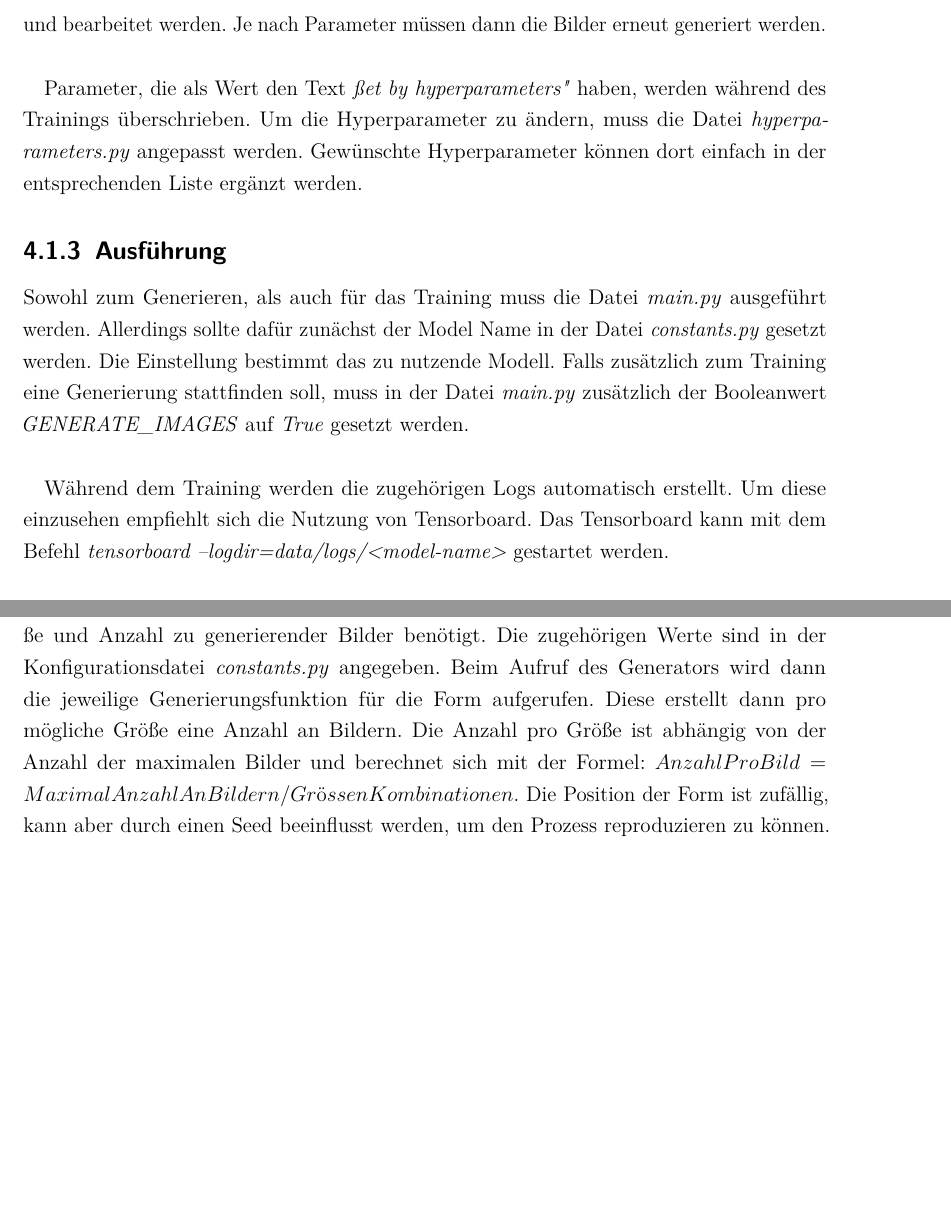
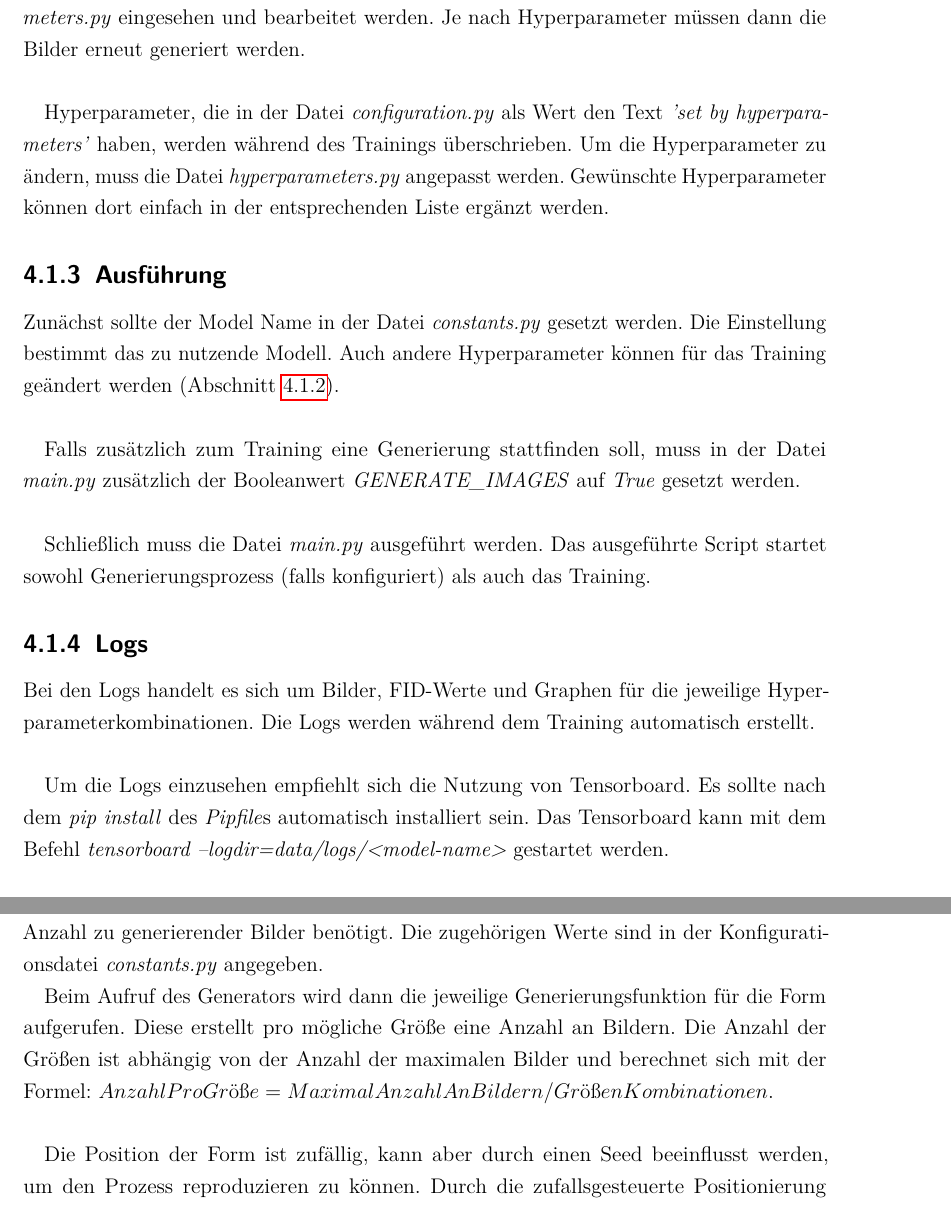
Before and after one commit to Alken0/studienarbeit, a LaTeX thesis (latex/main.tex, which reads latex/kapitel/4_implementierung/implementierung.tex): two parts of pages 24 and 26 of 48 before the commit and two parts of pages 24 and 27 of 49 after it, joined at a grey line, cut so that both start at the same text, the shorter picture padded with empty space. Compiled offline with pdfLaTeX.

Commit message:
add paragraphs

```diff
--- a/latex/kapitel/4_implementierung/implementierung.tex
+++ b/latex/kapitel/4_implementierung/implementierung.tex
@@ -17,29 +17,43 @@ Das Virtual Environment verhindert insbesondere Version Conflicts in Python.
 \newline
 
 Aufgrund der trivialen Installation des Projekts werden an dieser Stelle nur die wichtigsten Dependencies für Vergleiche genannt.
+
 Dabei handelt es sich um Python 3.9, Tensorflow 2.6 und Keras 2.8.
 Es ist anzumerken, dass Tensorflow mithilfe von CUDA optimiert wurde.
 CUDA erlaubt die Ausführung der Trainings auf der GPU, was den Trainingsprozess stark beschleunigt.
 
 \subsection{Konfiguration}
-Für das Projekt existieren sehr viele Parameter, wie zum Beispiel die Anzahl an Bildern pro Label oder auch die exakten Werte für Hyperparameter.
-All diese Konfigurationen können innerhalb der Dateien \textit{configuration.py} und \textit{hyperparameters.py} eingesehen und bearbeitet werden.
-Je nach Parameter müssen dann die Bilder erneut generiert werden.
+\label{chapter:configuration-hyperparams}
+Für das Projekt existieren diverse Hyperparameter, wie zum Beispiel die Anzahl an Bildern pro Label oder auch die exakten Werte für Hyperparameter.
 \newline
 
-Parameter, die als Wert den Text \textit{"set by hyperparameters"} haben, werden während des Trainings überschrieben.
+Alle Konfigurationen können innerhalb der Dateien \textit{configuration.py} und \textit{hyperparameters.py} eingesehen und bearbeitet werden.
+Je nach Hyperparameter müssen dann die Bilder erneut generiert werden.
+\newline
+
+Hyperparameter, die in der Datei \textit{configuration.py} als Wert den Text \textit{'set by hyperparameters'} haben, werden während des Trainings überschrieben.
 Um die Hyperparameter zu ändern, muss die Datei \textit{hyperparameters.py} angepasst werden.
 Gewünschte Hyperparameter können dort einfach in der entsprechenden Liste ergänzt werden.
 
 \subsection{Ausführung}
-Sowohl zum Generieren, als auch für das Training muss die Datei \textit{main.py} ausgeführt werden.
-Allerdings sollte dafür zunächst der Model Name in der Datei \textit{constants.py} gesetzt werden.
+Zunächst sollte der Model Name in der Datei \textit{constants.py} gesetzt werden.
 Die Einstellung bestimmt das zu nutzende Modell.
+Auch andere Hyperparameter können für das Training geändert werden (\cref{chapter:configuration-hyperparams}).
+\newline
+
 Falls zusätzlich zum Training eine Generierung stattfinden soll, muss in der Datei \textit{main.py} zusätzlich der Booleanwert \textit{GENERATE\_IMAGES} auf \textit{True} gesetzt werden.
 \newline
 
-Während dem Training werden die zugehörigen Logs automatisch erstellt.
-Um diese einzusehen empfiehlt sich die Nutzung von Tensorboard.
+Schließlich muss die Datei \textit{main.py} ausgeführt werden.
+Das ausgeführte Script startet sowohl Generierungsprozess (falls konfiguriert) als auch das Training.
+
+\subsection{Logs}
+Bei den Logs handelt es sich um Bilder, FID-Werte und Graphen für die jeweilige Hyperparameterkombinationen.
+Die Logs werden während dem Training automatisch erstellt.
+\newline
+
+Um die Logs einzusehen empfiehlt sich die Nutzung von Tensorboard.
+Es sollte nach dem \textit{pip install} des \textit{Pipfile}s automatisch installiert sein.
 Das Tensorboard kann mit dem Befehl \textit{tensorboard --logdir=data/logs/<model-name>} gestartet werden.
 
 \section{Optimierungen}
@@ -105,9 +129,12 @@ Insbesondere die Methoden zum Zeichnen von Polygonen und Kreisen werden zur Gene
 
 Für die Generierung werden eine Bildgröße, Formmindestgröße, Formmaximalgröße und Anzahl zu generierender Bilder benötigt.
 Die zugehörigen Werte sind in der Konfigurationsdatei \textit{constants.py} angegeben.
+
 Beim Aufruf des Generators wird dann die jeweilige Generierungsfunktion für die Form aufgerufen.
-Diese erstellt dann pro mögliche Größe eine Anzahl an Bildern.
-Die Anzahl pro Größe ist abhängig von der Anzahl der maximalen Bilder und berechnet sich mit der Formel: $AnzahlProBild = MaximalAnzahlAnBildern / GrössenKombinationen$.
+Diese erstellt pro mögliche Größe eine Anzahl an Bildern.
+Die Anzahl der Größen ist abhängig von der Anzahl der maximalen Bilder und berechnet sich mit der Formel: $AnzahlProGrö"se = MaximalAnzahlAnBildern / Grö"senKombinationen$.
+\newline
+
 Die Position der Form ist zufällig, kann aber durch einen Seed beeinflusst werden, um den Prozess reproduzieren zu können.
 Durch die zufallsgesteuerte Positionierung können Positionen identisch sein.
 Allerdings sind gleiche Bilder bei den verwendeten Konfigurationen sehr selten. \todo{Analyse gibt es gleiche Bilder?}
```
Also changed, not shown: latex/kapitel/3_methodik/methodik.tex (+6 -0 lines), latex/kapitel/4_implementierung/implementierung.tex (16 more changed lines).
